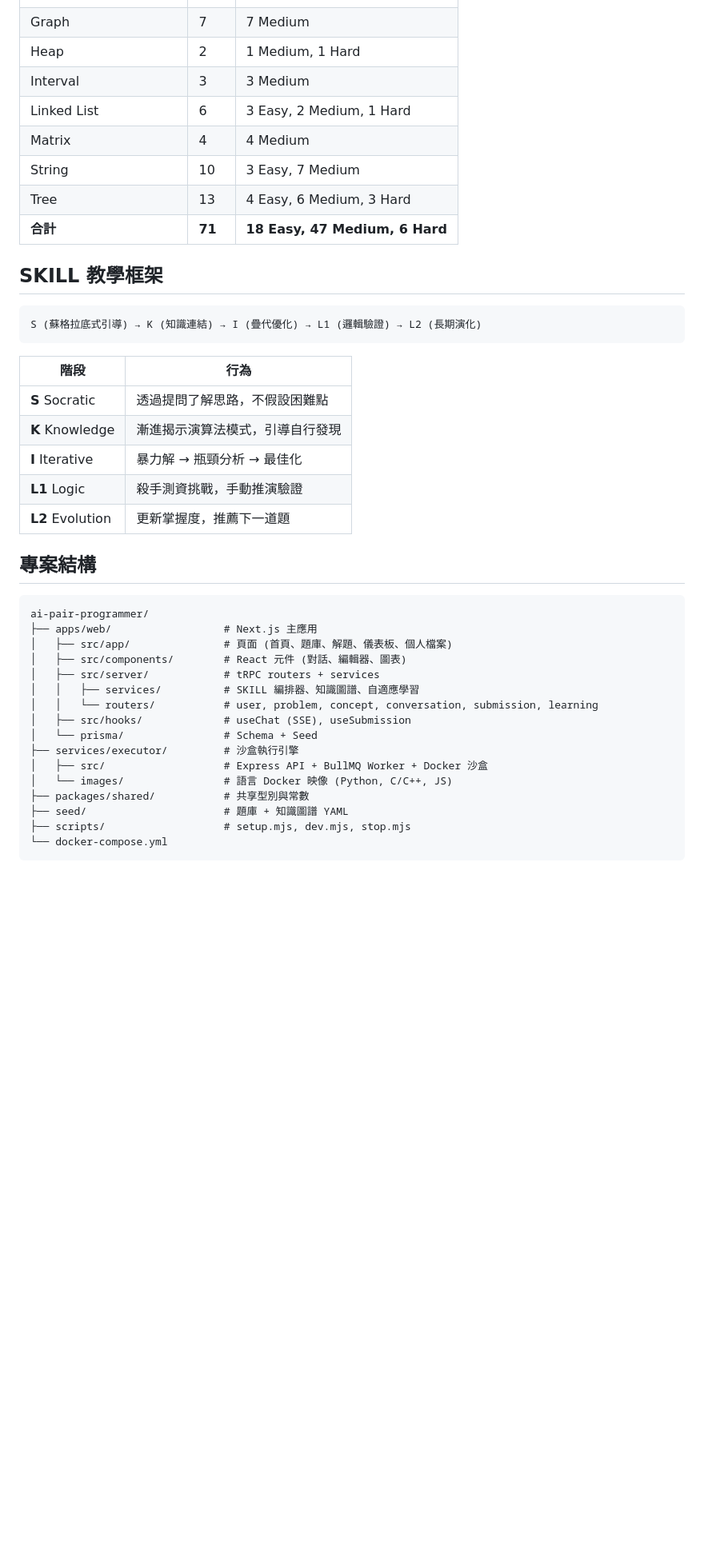
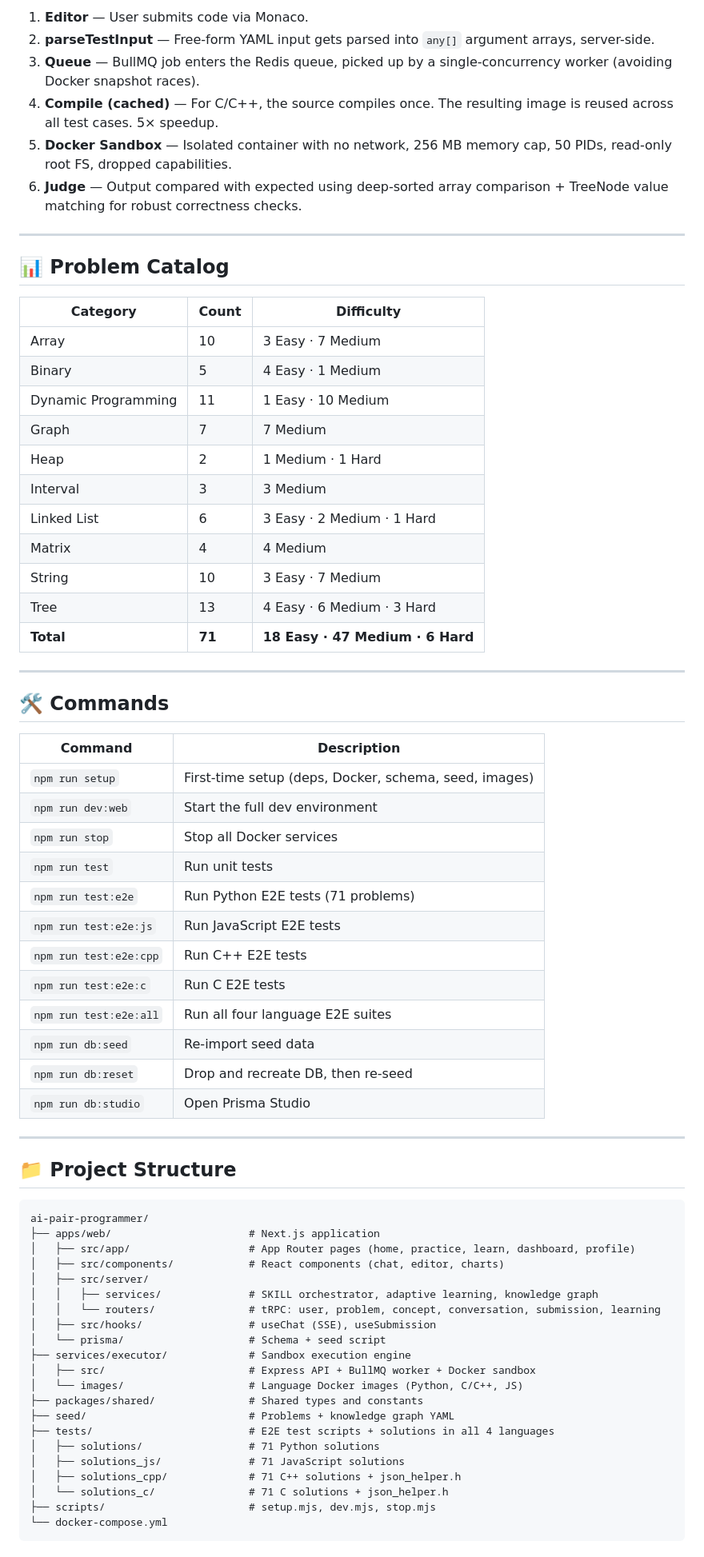
Before and after one commit to chadcoco1444/ai-pair-programmer, a Markdown page: README.md, the part around one of its changes. Shown at 80% size. Rendered like a GitHub page; blank space fills up the shorter version.

Commit message:
docs: rewrite README in English with features, architecture, SVGs

````diff
--- a/README.md
+++ b/README.md
@@ -94,44 +158,72 @@ npm run dev:web
+1. **Editor** — User submits code via Monaco.
+2. **parseTestInput** — Free-form YAML input gets parsed into `any[]` argument arrays, server-side.
+3. **Queue** — BullMQ job enters the Redis queue, picked up by a single-concurrency worker (avoiding Docker snapshot races).
+4. **Compile (cached)** — For C/C++, the source compiles once. The resulting image is reused across all test cases. 5× speedup.
+5. **Docker Sandbox** — Isolated container with no network, 256 MB memory cap, 50 PIDs, read-only root FS, dropped capabilities.
+6. **Judge** — Output compared with expected using deep-sorted array comparison + TreeNode value matching for robust correctness checks.
+
+---
+
+## 📊 Problem Catalog
+
+| Category | Count | Difficulty |
+|----------|-------|------------|
+| Array | 10 | 3 Easy · 7 Medium |
+| Binary | 5 | 4 Easy · 1 Medium |
+| Dynamic Programming | 11 | 1 Easy · 10 Medium |
 | Graph | 7 | 7 Medium |
-| Heap | 2 | 1 Medium, 1 Hard |
+| Heap | 2 | 1 Medium · 1 Hard |
 | Interval | 3 | 3 Medium |
-| Linked List | 6 | 3 Easy, 2 Medium, 1 Hard |
+| Linked List | 6 | 3 Easy · 2 Medium · 1 Hard |
 | Matrix | 4 | 4 Medium |
-| String | 10 | 3 Easy, 7 Medium |
-| Tree | 13 | 4 Easy, 6 Medium, 3 Hard |
-| **合計** | **71** | **18 Easy, 47 Medium, 6 Hard** |
+| String | 10 | 3 Easy · 7 Medium |
+| Tree | 13 | 4 Easy · 6 Medium · 3 Hard |
+| **Total** | **71** | **18 Easy · 47 Medium · 6 Hard** |
 
-## SKILL 教學框架
+---
 
-```
-S (蘇格拉底式引導) → K (知識連結) → I (疊代優化) → L1 (邏輯驗證) → L2 (長期演化)
-```
+## 🛠️ Commands
 
-| 階段 | 行為 |
-|------|------|
-| **S** Socratic | 透過提問了解思路，不假設困難點 |
-| **K** Knowledge | 漸進揭示演算法模式，引導自行發現 |
-| **I** Iterative | 暴力解 → 瓶頸分析 → 最佳化 |
-| **L1** Logic | 殺手測資挑戰，手動推演驗證 |
-| **L2** Evolution | 更新掌握度，推薦下一道題 |
+| Command | Description |
+|---------|-------------|
+| `npm run setup` | First-time setup (deps, Docker, schema, seed, images) |
+| `npm run dev:web` | Start the full dev environment |
+| `npm run stop` | Stop all Docker services |
+| `npm run test` | Run unit tests |
+| `npm run test:e2e` | Run Python E2E tests (71 problems) |
+| `npm run test:e2e:js` | Run JavaScript E2E tests |
+| `npm run test:e2e:cpp` | Run C++ E2E tests |
+| `npm run test:e2e:c` | Run C E2E tests |
+| `npm run test:e2e:all` | Run all four language E2E suites |
+| `npm run db:seed` | Re-import seed data |
+| `npm run db:reset` | Drop and recreate DB, then re-seed |
+| `npm run db:studio` | Open Prisma Studio |
 
-## 專案結構
+---
+
+## 📁 Project Structure
 
 ```
 ai-pair-programmer/
-├── apps/web/                  # Next.js 主應用
-│   ├── src/app/               # 頁面 (首頁、題庫、解題、儀表板、個人檔案)
-│   ├── src/components/        # React 元件 (對話、編輯器、圖表)
-│   ├── src/server/            # tRPC routers + services
-│   │   ├── services/          # SKILL 編排器、知識圖譜、自適應學習
-│   │   └── routers/           # user, problem, concept, conversation, submission, learning
-│   ├── src/hooks/             # useChat (SSE), useSubmission
-│   └── prisma/                # Schema + Seed
-├── services/executor/         # 沙盒執行引擎
-│   ├── src/                   # Express API + BullMQ Worker + Docker 沙盒
-│   └── images/                # 語言 Docker 映像 (Python, C/C++, JS)
-├── packages/shared/           # 共享型別與常數
-├── seed/                      # 題庫 + 知識圖譜 YAML
-├── scripts/                   # setup.mjs, dev.mjs, stop.mjs
+├── apps/web/                      # Next.js application
+│   ├── src/app/                   # App Router pages (home, practice, learn, dashboard, profile)
+│   ├── src/components/            # React components (chat, editor, charts)
+│   ├── src/server/
+│   │   ├── services/              # SKILL orchestrator, adaptive learning, knowledge graph
+│   │   └── routers/               # tRPC: user, problem, concept, conversation, submission, learning
+│   ├── src/hooks/                 # useChat (SSE), useSubmission
+│   └── prisma/                    # Schema + seed script
+├── services/executor/             # Sandbox execution engine
+│   ├── src/                       # Express API + BullMQ worker + Docker sandbox
+│   └── images/                    # Language Docker images (Python, C/C++, JS)
+├── packages/shared/               # Shared types and constants
+├── seed/                          # Problems + knowledge graph YAML
+├── tests/                         # E2E test scripts + solutions in all 4 languages
+│   ├── solutions/                 # 71 Python solutions
+│   ├── solutions_js/              # 71 JavaScript solutions
+│   ├── solutions_cpp/             # 71 C++ solutions + json_helper.h
+│   └── solutions_c/               # 71 C solutions + json_helper.h
+├── scripts/                       # setup.mjs, dev.mjs, stop.mjs
 └── docker-compose.yml
 ```
 
````
Also changed, not shown: other parts of README.md (+161 -58 lines).
